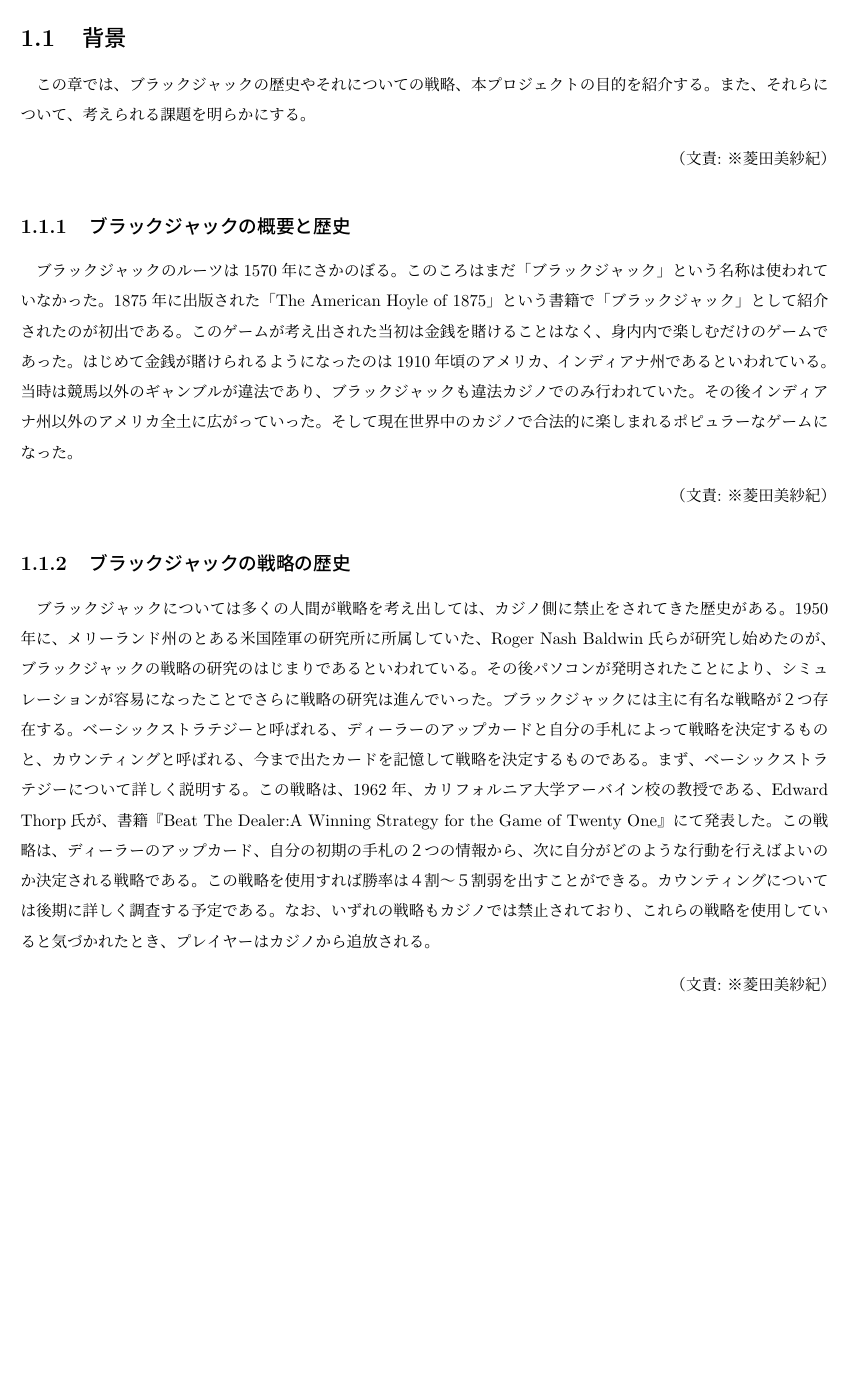
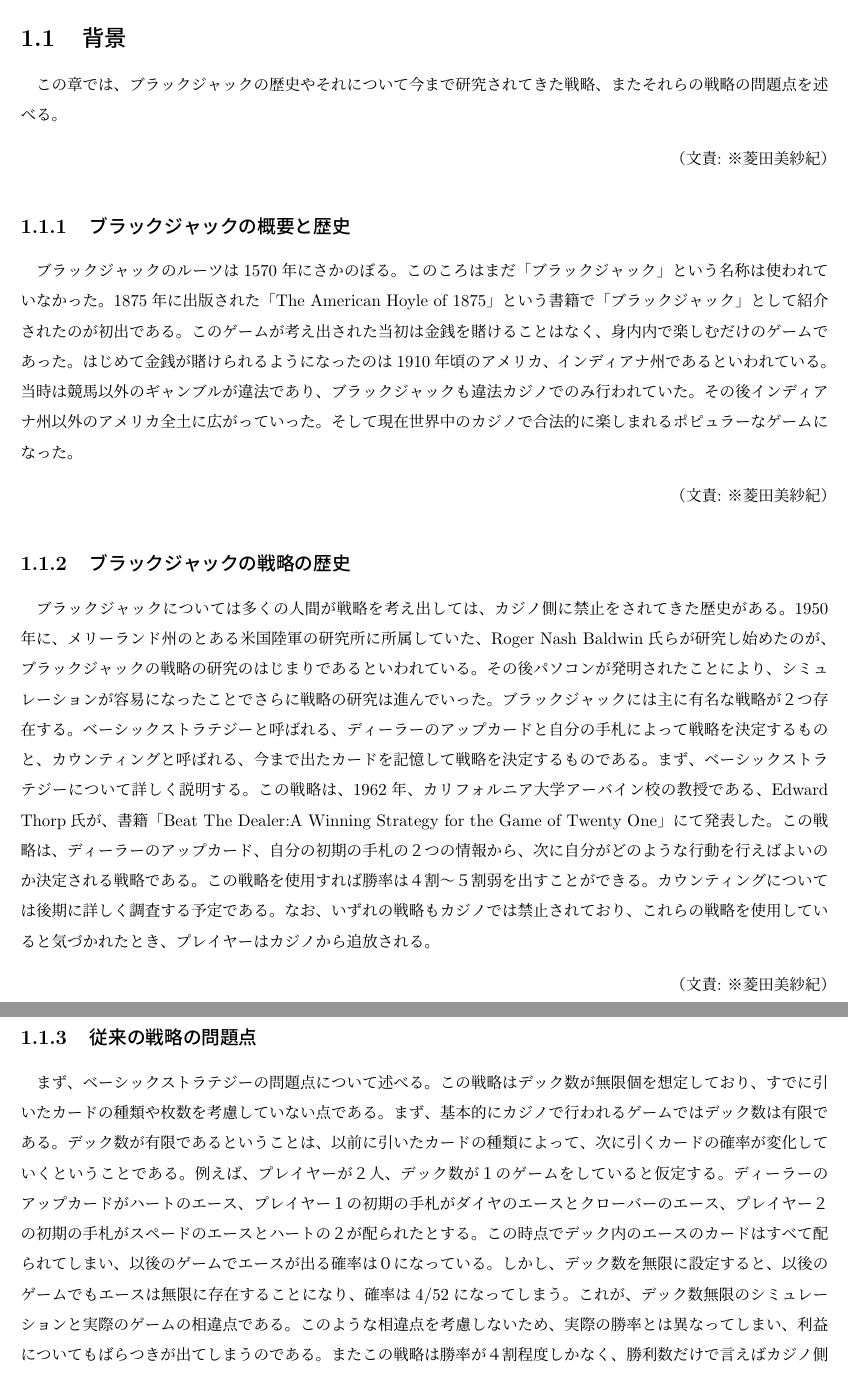
Before and after one commit to ItoShinouji/MiddleReport2018, a LaTeX thesis (report.tex, which reads Introduction.tex): part of page 6 of 36 before the commit and two parts of pages 7 and 8 of 38 after it, the two joined at a grey line, cut so that both start at the same text, the shorter picture padded with empty space. Compiled offline with pLaTeX and dvipdfmx.

Commit message:
Update Introduction.tex

```diff
--- a/Introduction.tex
+++ b/Introduction.tex
@@ -1,23 +2,23 @@
 \section{背景}
-この章では、ブラックジャックの歴史やそれについての戦略、本プロジェクトの目的を紹介する。また、それらについて、考えられる課題を明らかにする。
+この章では、ブラックジャックの歴史やそれについて今まで研究されてきた戦略、またそれらの戦略の問題点を述べる。
 \bunseki{※菱田美紗紀}
 
 \subsection{ブラックジャックの概要と歴史}
-ブラックジャックのルーツは1570年にさかのぼる。このころはまだ「ブラックジャック」という名称は使われていなかった。1875年に出版された
-「The American Hoyle of 1875」という書籍で「ブラックジャック」として紹介されたのが初出である。このゲームが考え出された当初は金銭
-を賭けることはなく、身内内で楽しむだけのゲームであった。はじめて金銭が賭けられるようになったのは1910年頃のアメリカ、インディアナ州
-であるといわれている。当時は競馬以外のギャンブルが違法であり、ブラックジャックも違法カジノでのみ行われていた。その後インディアナ州
-以外のアメリカ全土に広がっていった。そして現在世界中のカジノで合法的に楽しまれるポピュラーなゲームになった。
+ブラックジャックのルーツは1570年にさかのぼる。このころはまだ「ブラックジャック」という名称は使われていなかった。1875年に出版された「The American Hoyle of 1875」という書籍で「ブラックジャック」として紹介されたのが初出である。このゲームが考え出された当初は金銭を賭けることはなく、身内内で楽しむだけのゲームであった。
+はじめて金銭が賭けられるようになったのは1910年頃のアメリカ、インディアナ州であるといわれている。当時は競馬以外のギャンブルが違法であり、ブラックジャックも違法カジノでのみ行われていた。その後インディアナ州以外のアメリカ全土に広がっていった。そして現在世界中のカジノで合法的に楽しまれるポピュラーなゲームになった。
 \bunseki{※菱田美紗紀}
 
 \subsection{ブラックジャックの戦略の歴史}
-ブラックジャックについては多くの人間が戦略を考え出しては、カジノ側に禁止をされてきた歴史がある。1950年に、メリーランド州のとある米国
-陸軍の研究所に所属していた、Roger Nash Baldwin氏らが研究し始めたのが、ブラックジャックの戦略の研究のはじまりであるといわれている。
-その後パソコンが発明されたことにより、シミュレーションが容易になったことでさらに戦略の研究は進んでいった。ブラックジャックには主に有名
-な戦略が２つ存在する。ベーシックストラテジーと呼ばれる、ディーラーのアップカードと自分の手札によって戦略を決定するものと、カウンティング
-と呼ばれる、今まで出たカードを記憶して戦略を決定するものである。まず、ベーシックストラテジーについて詳しく説明する。この戦略は、1962年、
-カリフォルニア大学アーバイン校の教授である、Edward Thorp氏が、書籍『Beat The Dealer:A Winning Strategy for the Game of Twenty One』
-にて発表した。この戦略は、ディーラーのアップカード、自分の初期の手札の２つの情報から、次に自分がどのような行動を行えばよいのか決定される戦
-略である。この戦略を使用すれば勝率は４割～５割弱を出すことができる。カウンティングについては後期に詳しく調査する予定である。
+ブラックジャックについては多くの人間が戦略を考え出しては、カジノ側に禁止をされてきた歴史がある。1950年に、メリーランド州のとある米国陸軍の研究所に所属していた、Roger Nash Baldwin氏らが研究し始めたのが、ブラックジャックの戦略の研究のはじまりであるといわれている。その後パソコンが発明されたことにより、シミュレーションが容易になったことでさらに戦略の研究は進んでいった。
+ブラックジャックには主に有名な戦略が２つ存在する。ベーシックストラテジーと呼ばれる、ディーラーのアップカードと自分の手札によって戦略を決定するものと、カウンティングと呼ばれる、今まで出たカードを記憶して戦略を決定するものである。
+まず、ベーシックストラテジーについて詳しく説明する。この戦略は、1962年、カリフォルニア大学アーバイン校の教授である、Edward Thorp氏が、書籍「Beat The Dealer:A Winning Strategy for the Game of Twenty One」にて発表した。この戦略は、ディーラーのアップカード、自分の初期の手札の２つの情報から、次に自分がどのような行動を行えばよいのか決定される戦略である。この戦略を使用すれば勝率は４割～５割弱を出すことができる。
+カウンティングについては後期に詳しく調査する予定である。
 なお、いずれの戦略もカジノでは禁止されており、これらの戦略を使用していると気づかれたとき、プレイヤーはカジノから追放される。
 \bunseki{※菱田美紗紀}
+
+\subsection{従来の戦略の問題点}
+まず、ベーシックストラテジーの問題点について述べる。この戦略はデック数が無限個を想定しており、すでに引いたカードの種類や枚数を考慮していない点である。
+まず、基本的にカジノで行われるゲームではデック数は有限である。デック数が有限であるということは、以前に引いたカードの種類によって、次に引くカードの確率が変化していくということである。例えば、プレイヤーが２人、デック数が１のゲームをしていると仮定する。ディーラーのアップカードがハートのエース、プレイヤー１の初期の手札がダイヤのエースとクローバーのエース、プレイヤー２の初期の手札がスペードのエースとハートの２が配られたとする。この時点でデック内のエースのカードはすべて配られてしまい、以後のゲームでエースが出る確率は０になっている。しかし、デック数を無限に設定すると、以後のゲームでもエースは無限に存在することになり、確率は4/52になってしまう。これが、デック数無限のシミュレーションと実際のゲームの相違点である。このような相違点を考慮しないため、実際の勝率とは異なってしまい、利益についてもばらつきが出てしまうのである。
+またこの戦略は勝率が４割程度しかなく、勝利数だけで言えばカジノ側に負けてしまう。
+カウンティングの問題点については後期に詳しく調査する予定である。
+\bunseki{※菱田美紗紀}
```
Also changed, not shown: Introduction.tex (1 more changed lines).
